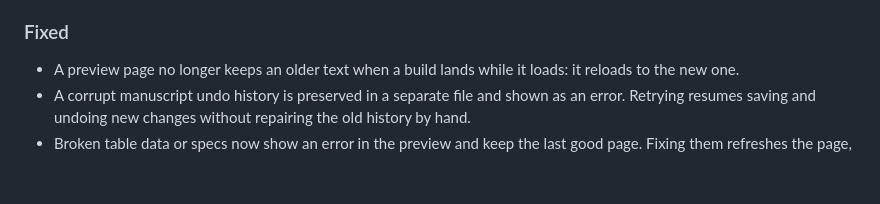
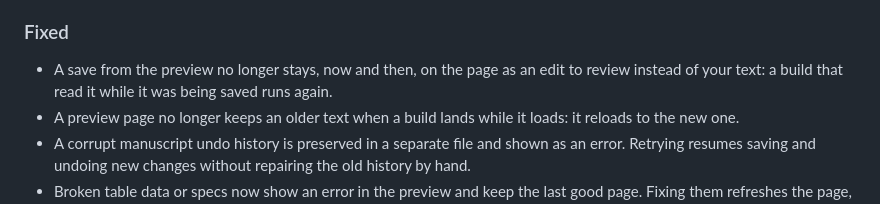
Before and after one commit to joselznom/trazo, a Markdown page: CHANGELOG.md, the part around the change. Rendered like a GitHub page; blank space fills up the shorter version.

```diff
--- a/CHANGELOG.md
+++ b/CHANGELOG.md
@@ -91,6 +91,9 @@ Internal changes (tests, CI, refactoring) stay out.
 
 ### Fixed
 
+- A save from the preview no longer stays, now and then, on the page as an
+  edit to review instead of your text: a build that read it while it was
+  being saved runs again.
 - A preview page no longer keeps an older text when a build lands while it
   loads: it reloads to the new one.
 - A corrupt manuscript undo history is preserved in a separate file and shown as
```
Also changed, not shown: docs/measurement-boundaries.md (+8 -1 lines).
